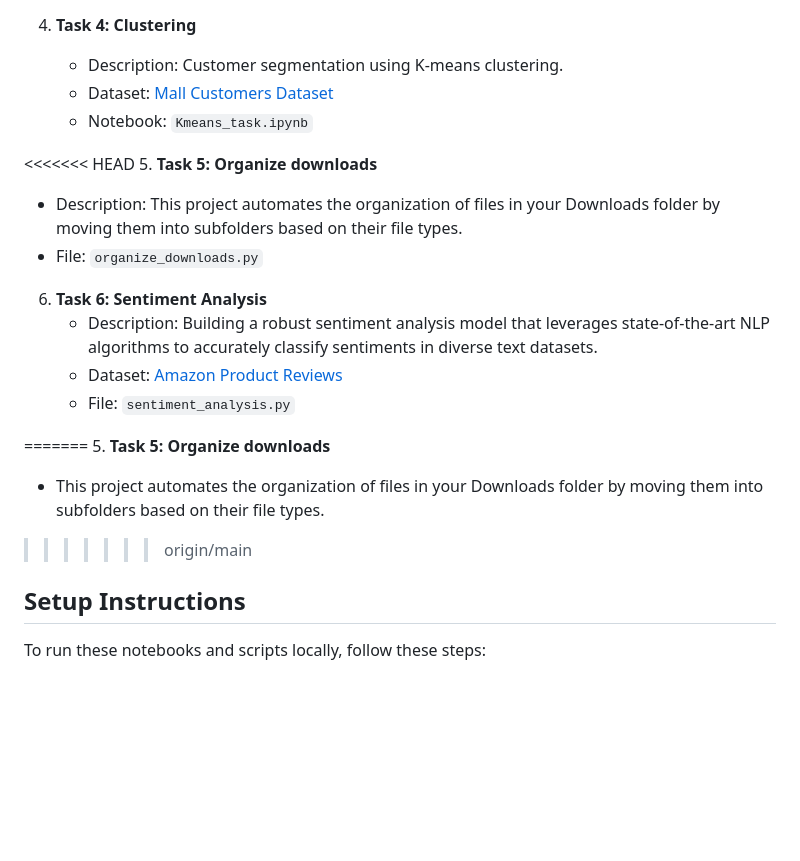
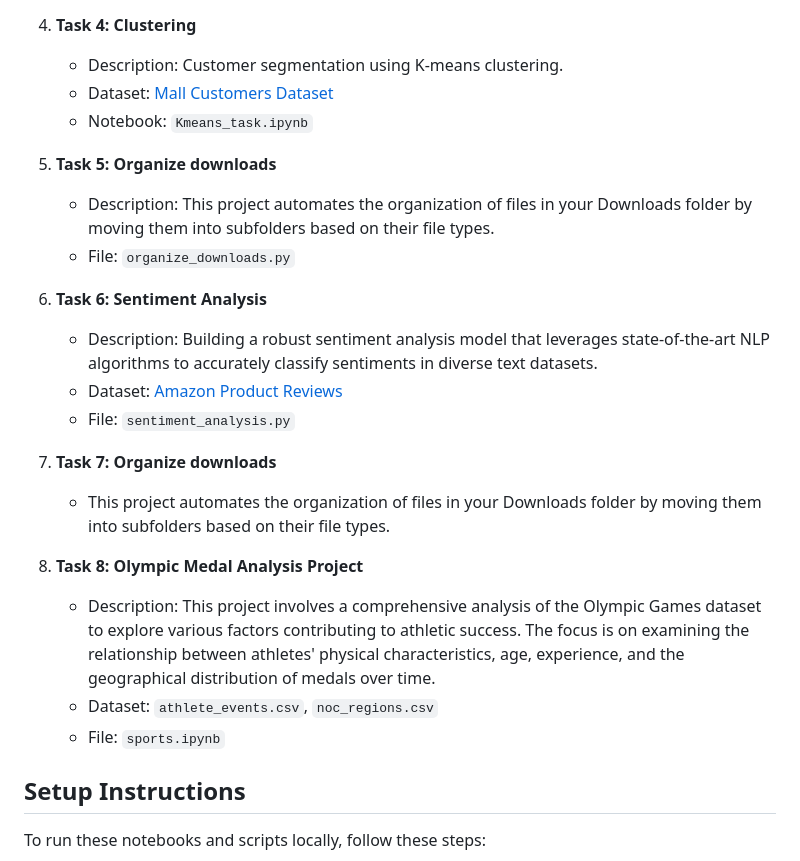
Before and after one commit to UrSerghei/codingTasks, a Markdown page: README.md, the part around the change. Rendered like a GitHub page; blank space fills up the shorter version.

```diff
--- a/README.md
+++ b/README.md
@@ -36,7 +36,6 @@ Below is a brief overview of the machine-learning tasks included in this reposit
    - Dataset: [Mall Customers Dataset](https://www.kaggle.com/datasets/shwetabh123/mall-customers)
    - Notebook: `Kmeans_task.ipynb`
 
-<<<<<<< HEAD
 5. **Task 5: Organize downloads**
    - Description: This project automates the organization of files in your Downloads folder by moving them into subfolders based on their file types.
    - File: `organize_downloads.py`
@@ -46,11 +45,13 @@ Below is a brief overview of the machine-learning tasks included in this reposit
    - Dataset: [Amazon Product Reviews](https://www.kaggle.com/datasets/saurav9786/amazon-product-reviews)
    - File: `sentiment_analysis.py`
 
-=======
- 5. **Task 5: Organize downloads**
+7. **Task 7: Organize downloads**
    - This project automates the organization of files in your Downloads folder by moving them into subfolders based on their file types.
 
->>>>>>> origin/main
+8. **Task 8: Olympic Medal Analysis Project**
+   - Description: This project involves a comprehensive analysis of the Olympic Games dataset to explore various factors contributing to athletic success. The focus is on examining the relationship between athletes' physical characteristics, age, experience, and the geographical distribution of medals over time.
+   - Dataset: `athlete_events.csv`, `noc_regions.csv`
+   - File: `sports.ipynb`
 ## Setup Instructions
 
 To run these notebooks and scripts locally, follow these steps:
```
